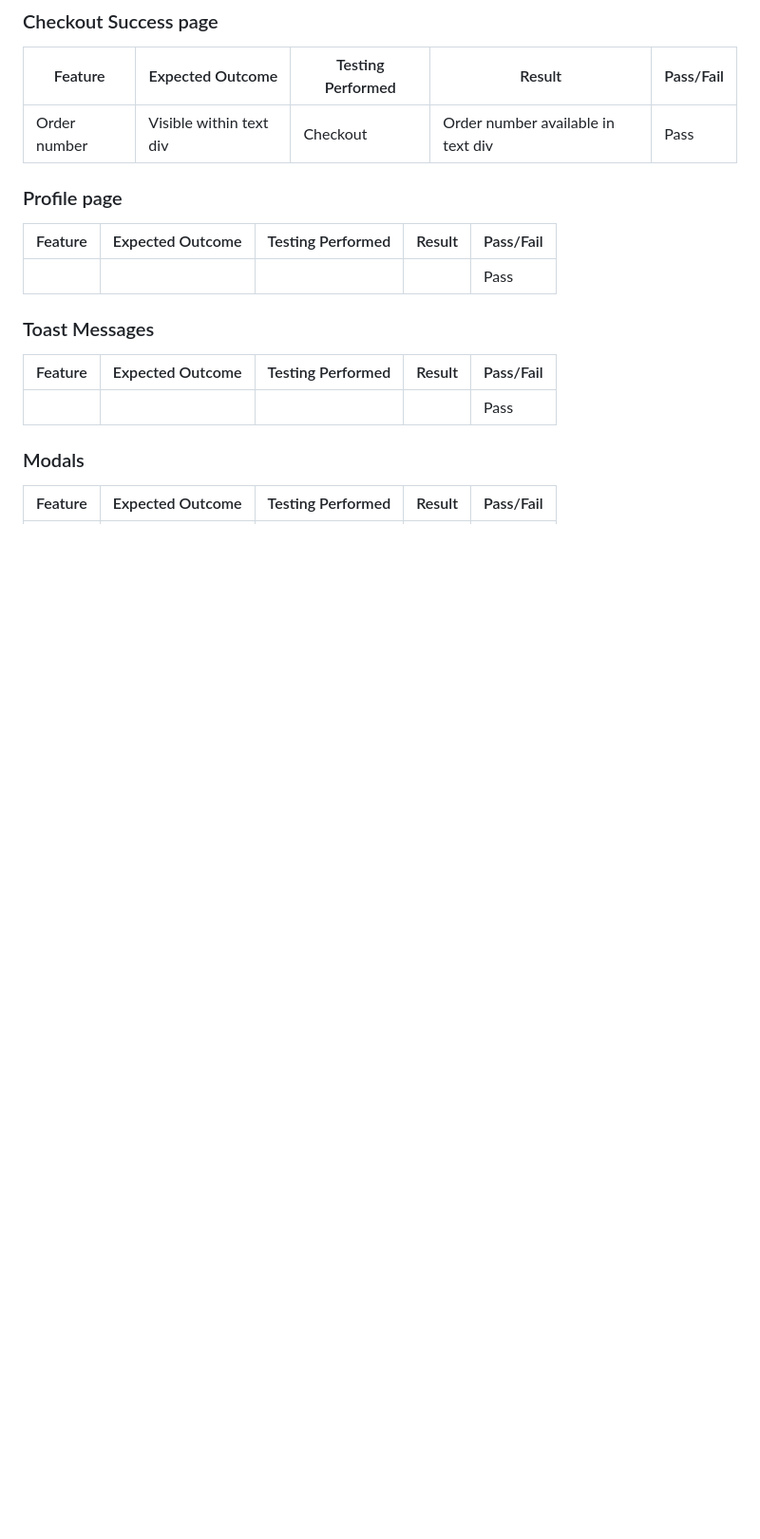
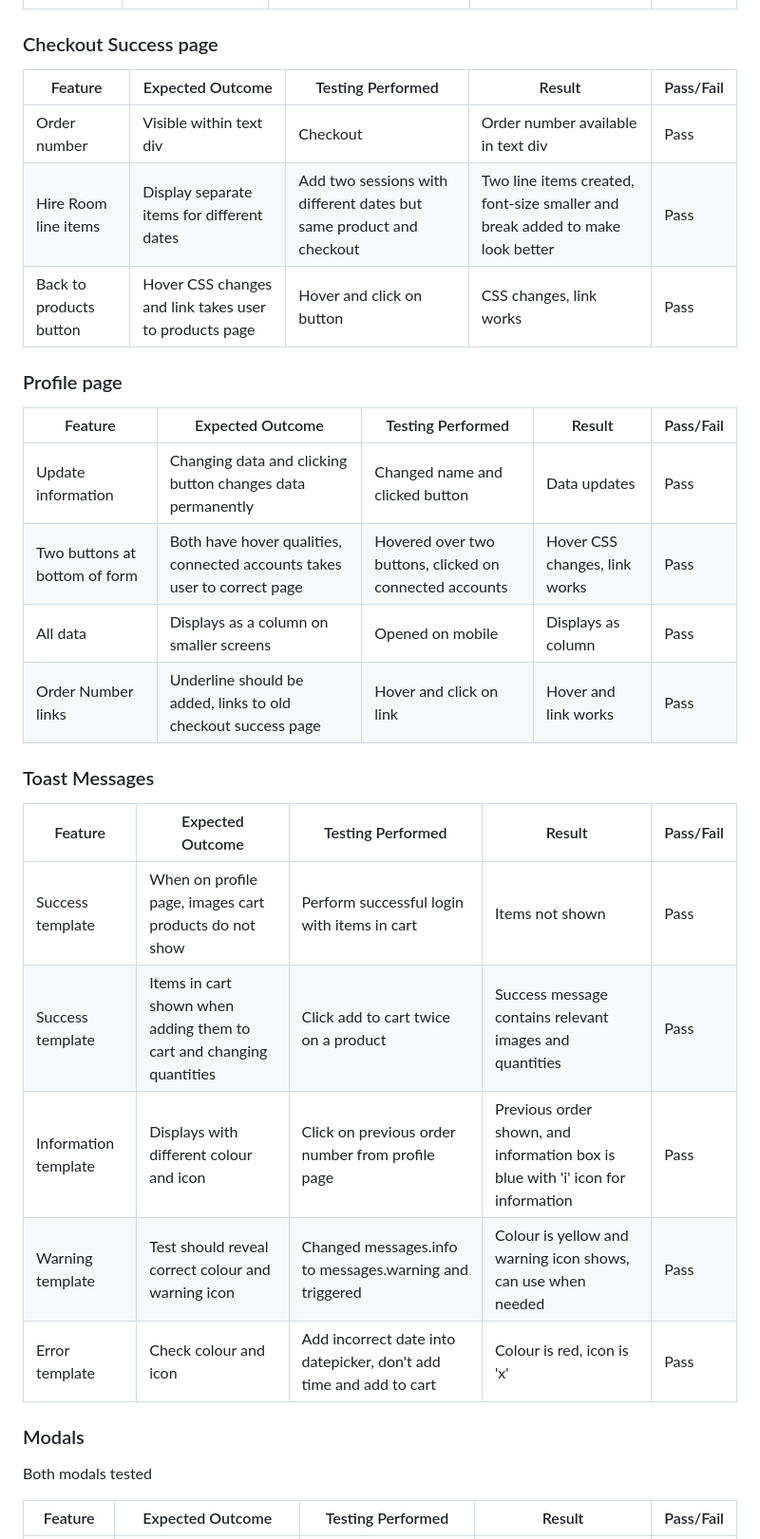
Before and after one commit to ryanmcnally93/ascension, a Markdown page: testing.md, the part around the change printed below. Shown: that part at 95% size. Drawn GitHub-style; blank space fills up the shorter version.

Commit message:
Continue manual testing

```diff
--- a/testing.md
+++ b/testing.md
@@ -484,20 +484,30 @@ Desktop Macbook, Ipad Air Simulator & IPhone 5/SE simulator
 | Feature | Expected Outcome | Testing Performed | Result | Pass/Fail |
 | --------------------------------------- | ------------------------------------------------------ | ------------------------------------ | --------------------------------------------------- | --------- |
 | Order number | Visible within text div | Checkout | Order number available in text div | Pass |
+| Hire Room line items | Display separate items for different dates | Add two sessions with different dates but same product and checkout | Two line items created, font-size smaller and break added to make look better | Pass |
+| Back to products button | Hover CSS changes and link takes user to products page | Hover and click on button | CSS changes, link works | Pass |
 
 ### Profile page
 
 | Feature | Expected Outcome | Testing Performed | Result | Pass/Fail |
 | --------------------------------------- | ------------------------------------------------------ | ------------------------------------ | --------------------------------------------------- | --------- |
-|  |  |  |  | Pass |
+| Update information | Changing data and clicking button changes data permanently | Changed name and clicked button | Data updates | Pass |
+| Two buttons at bottom of form | Both have hover qualities, connected accounts takes user to correct page | Hovered over two buttons, clicked on connected accounts | Hover CSS changes, link works | Pass |
+| All data | Displays as a column on smaller screens | Opened on mobile | Displays as column | Pass |
+| Order Number links | Underline should be added, links to old checkout success page | Hover and click on link | Hover and link works | Pass |
 
 ### Toast Messages
 
 | Feature | Expected Outcome | Testing Performed | Result | Pass/Fail |
 | --------------------------------------- | ------------------------------------------------------ | ------------------------------------ | --------------------------------------------------- | --------- |
-|  |  |  |  | Pass |
+| Success template | When on profile page, images cart products do not show | Perform successful login with items in cart | Items not shown | Pass |
+| Success template | Items in cart shown when adding them to cart and changing quantities | Click add to cart twice on a product | Success message contains relevant images and quantities | Pass |
+| Information template | Displays with different colour and icon | Click on previous order number from profile page | Previous order shown, and information box is blue with 'i' icon for information | Pass |
+| Warning template | Test should reveal correct colour and warning icon | Changed messages.info to messages.warning and triggered | Colour is yellow and warning icon shows, can use when needed | Pass |
+| Error template | Check colour and icon | Add incorrect date into datepicker, don't add time and add to cart | Colour is red, icon is 'x' | Pass |
 
 ### Modals
+Both modals tested
 
 | Feature | Expected Outcome | Testing Performed | Result | Pass/Fail |
 | --------------------------------------- | ------------------------------------------------------ | ------------------------------------ | --------------------------------------------------- | --------- |
```
Also changed, not shown: other parts of testing.md (+8 -2 lines).
